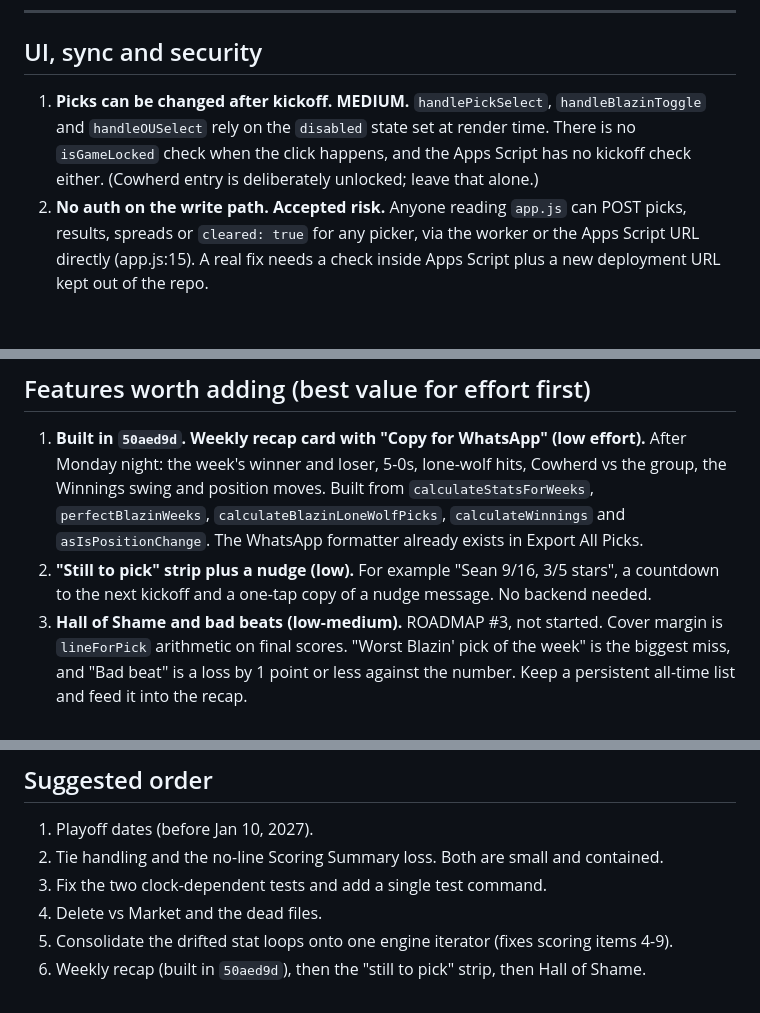
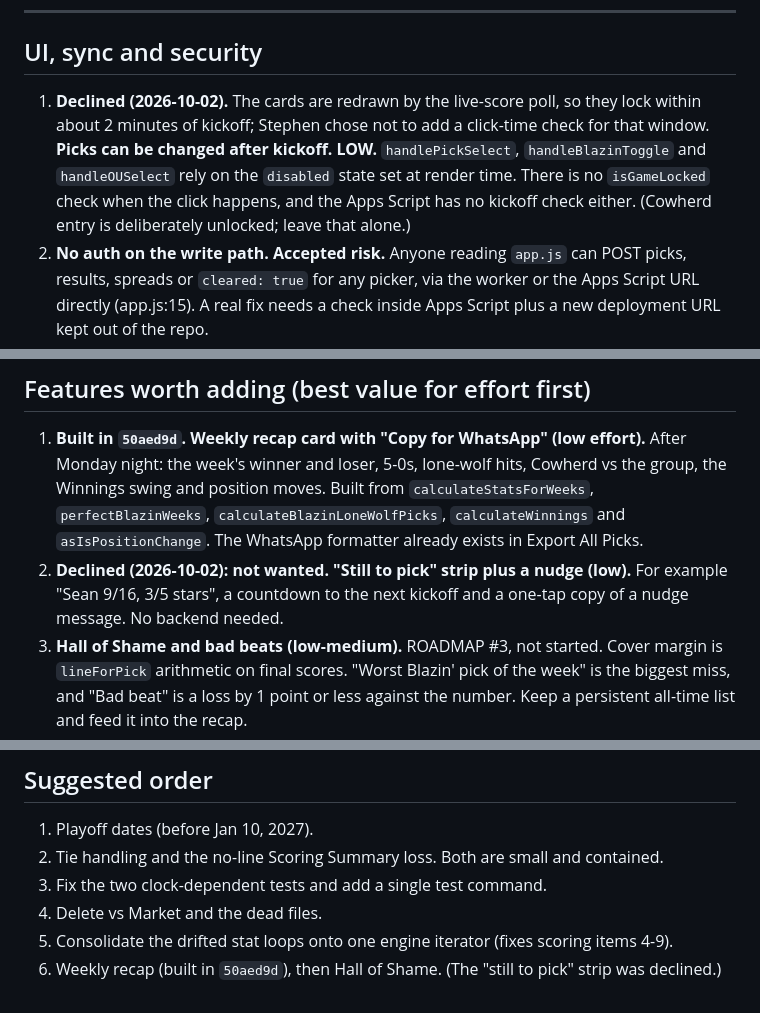
Before and after one commit to stfrutledge/nfl-picks, a Markdown page: CODE-REVIEW-2026-09.md, 3 parts joined by grey strips. GitHub-like rendering; blank space fills up the shorter version.

Commit message:
Record the declined kickoff click-check and still-to-pick strip in the code review
Co-Authored-By: Claude Opus 5.5 <noreply@anthropic.com>

```diff
--- a/CODE-REVIEW-2026-09.md
+++ b/CODE-REVIEW-2026-09.md
@@ -97,7 +97,7 @@ Full review done on 2026-09-22 at commit `2e85bee`. Five parallel read-only pass
 
 ## UI, sync and security
 
-1. **Picks can be changed after kickoff. MEDIUM.** `handlePickSelect`, `handleBlazinToggle` and `handleOUSelect` rely on the `disabled` state set at render time. There is no `isGameLocked` check when the click happens, and the Apps Script has no kickoff check either. (Cowherd entry is deliberately unlocked; leave that alone.)
+1. **Declined (2026-10-02).** The cards are redrawn by the live-score poll, so they lock within about 2 minutes of kickoff; Stephen chose not to add a click-time check for that window. **Picks can be changed after kickoff. LOW.** `handlePickSelect`, `handleBlazinToggle` and `handleOUSelect` rely on the `disabled` state set at render time. There is no `isGameLocked` check when the click happens, and the Apps Script has no kickoff check either. (Cowherd entry is deliberately unlocked; leave that alone.)
 2. **No auth on the write path. Accepted risk.** Anyone reading `app.js` can POST picks, results, spreads or `cleared: true` for any picker, via the worker or the Apps Script URL directly (app.js:15). A real fix needs a check inside Apps Script plus a new deployment URL kept out of the repo.
 3. **Formula injection into the sheet. MEDIUM.** `appendRow` and `setValues` in `google-apps-script-simple.js` (350-368, 412, 421, 691, 703) write client strings as-is, so a value starting with `=`, `+`, `-` or `@` becomes a live formula. **Fix:** prefix these with `'` and add length checks. Needs an Apps Script redeploy.
 4. **No LockService in the Apps Script. MEDIUM.** `saveSpreads`, `saveResults` and `saveClearedStatus` read and then write, so two concurrent backfills can append duplicate Results rows.
@@ -179,7 +179,7 @@ Full review done on 2026-09-22 at commit `2e85bee`. Five parallel read-only pass
 ## Features worth adding (best value for effort first)
 
 1. **Built in `50aed9d`.** **Weekly recap card with "Copy for WhatsApp" (low effort).** After Monday night: the week's winner and loser, 5-0s, lone-wolf hits, Cowherd vs the group, the Winnings swing and position moves. Built from `calculateStatsForWeeks`, `perfectBlazinWeeks`, `calculateBlazinLoneWolfPicks`, `calculateWinnings` and `asIsPositionChange`. The WhatsApp formatter already exists in Export All Picks.
-2. **"Still to pick" strip plus a nudge (low).** For example "Sean 9/16, 3/5 stars", a countdown to the next kickoff and a one-tap copy of a nudge message. No backend needed.
+2. **Declined (2026-10-02): not wanted.** **"Still to pick" strip plus a nudge (low).** For example "Sean 9/16, 3/5 stars", a countdown to the next kickoff and a one-tap copy of a nudge message. No backend needed.
 3. **Hall of Shame and bad beats (low-medium).** ROADMAP #3, not started. Cover margin is `lineForPick` arithmetic on final scores. "Worst Blazin' pick of the week" is the biggest miss, and "Bad beat" is a loss by 1 point or less against the number. Keep a persistent all-time list and feed it into the recap.
 4. **Season-long head-to-head (medium).** Generalise `calculatePlayoffAgreement` and the agreement matrix to the regular season, adding each pair's record on games where they disagreed. Covers FEATURES #16.
 5. **Moneylines: use them or drop them (medium).**
@@ -200,4 +200,4 @@ Full review done on 2026-09-22 at commit `2e85bee`. Five parallel read-only pass
 3. Fix the two clock-dependent tests and add a single test command.
 4. Delete vs Market and the dead files.
 5. Consolidate the drifted stat loops onto one engine iterator (fixes scoring items 4-9).
-6. Weekly recap (built in `50aed9d`), then the "still to pick" strip, then Hall of Shame.
+6. Weekly recap (built in `50aed9d`), then Hall of Shame. (The "still to pick" strip was declined.)
```
